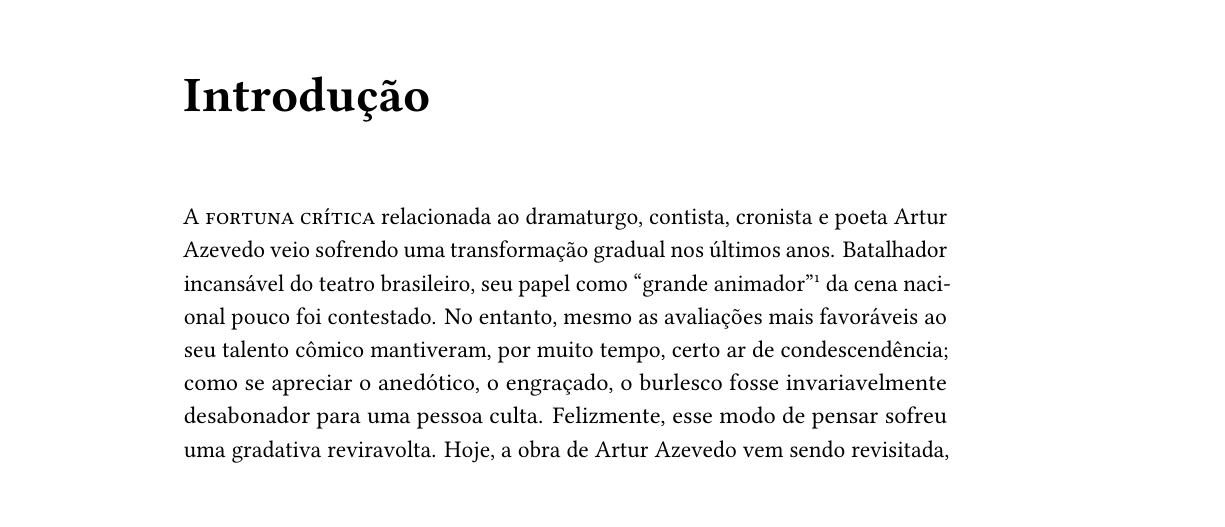
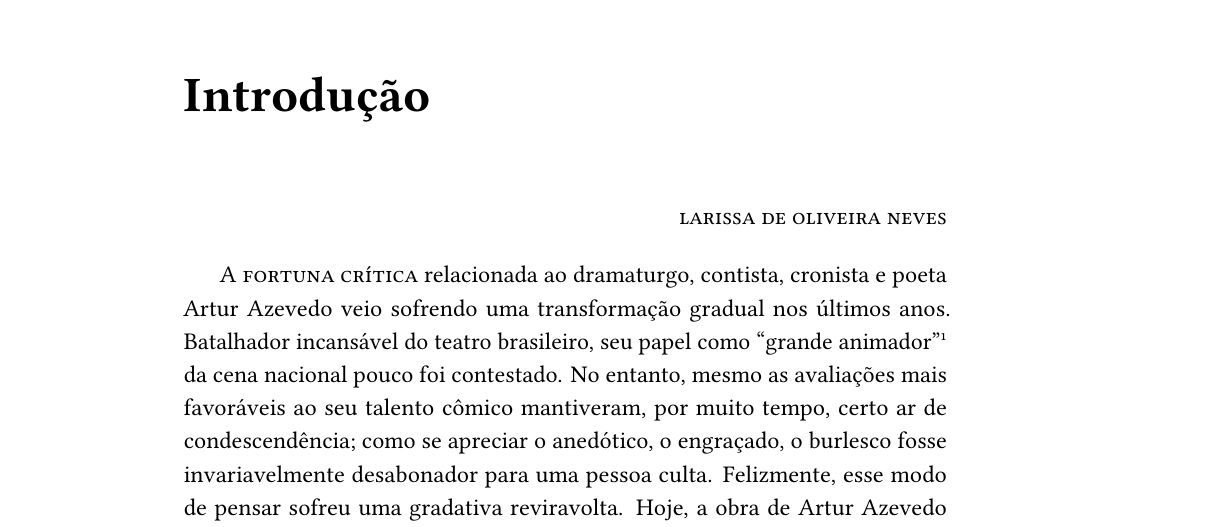
Before and after one commit to hedra-editora/arturazevedo_peledolobo, a LaTeX book (LIVRO.tex, which reads INTRO.tex): part of page 1 of 109, cut so that both start at the same text. Compiled offline with LuaLaTeX; a missing font is replaced by an installed copy or a similar font; a LaTeX package or settings file that is missing is left out.

Commit message:
ajuste na intro

```diff
--- a/INTRO.tex
+++ b/INTRO.tex
@@ -3,6 +3,10 @@
 
 \chapter[Introdução, \emph{por Larissa de Oliveira Neves}]{Introdução}
 \hedramarkboth{Introdução}{Larissa de Oliveira Neves}
+
+\begin{flushright}
+\textsc{larissa de oliveira neves}
+\end{flushright}
 
 \textsc{A fortuna crítica} relacionada ao dramaturgo, contista, cronista e poeta
 Artur Azevedo veio sofrendo uma transformação gradual nos últimos anos.
```
